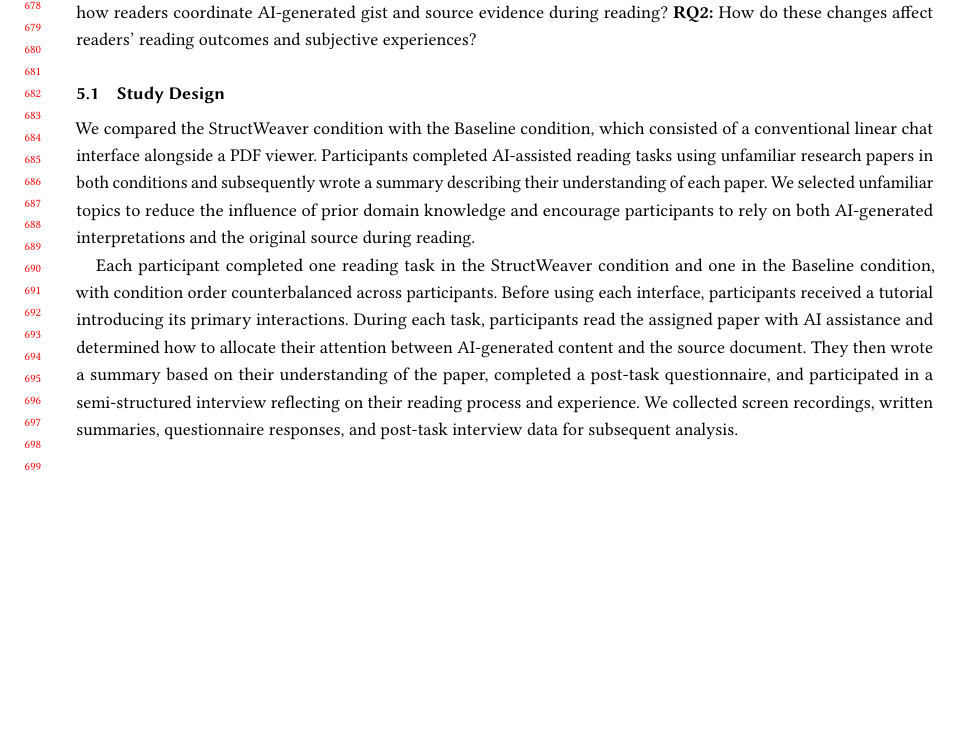
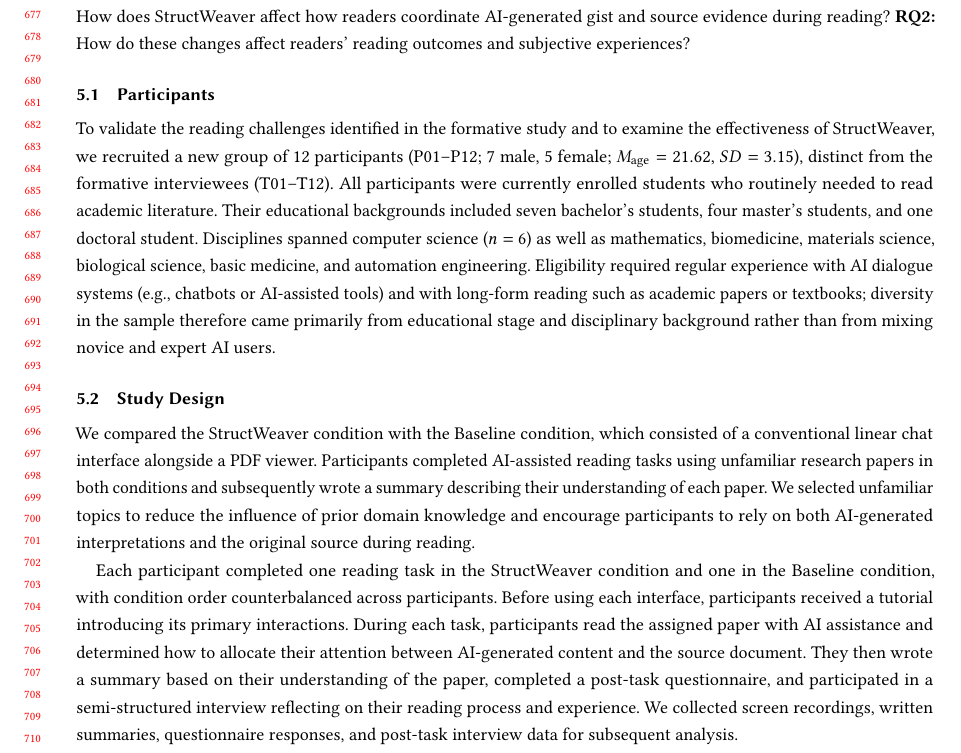
Before and after one commit to tao1122334/-CHI2027-StructWeaver, a LaTeX paper (sigconf-authordraft.tex): part of page 14 of 29 before the commit and part of page 14 of 30 after it, cut at the place of the change, the shorter picture padded with empty space. Compiled offline with pdfLaTeX.

Commit message:
Add evaluation participant demographics and fix Discussion heading.
Co-authored-by: Cursor <cursoragent@cursor.com>

```diff
--- a/sigconf-authordraft.tex
+++ b/sigconf-authordraft.tex
@@ -826,7 +826,11 @@ Overall, 92.9\% of valid gist nodes retained evidence that either fully supporte
 \section{Evaluation Study}
 \label{sec:user-study}
 
-We conducted a within-subjects study with 12 participants (P01--P12), distinct from the formative study participants (T01--T12), to investigate how StructWeaver changes AI-assisted reading compared with a conventional chat-and-PDF workflow. Because StructWeaver is designed primarily to change how readers coordinate AI-generated abstractions with source evidence, we focused on observable reading processes and used subjective experience and summary quality to examine the consequences of these behavioral changes. Specifically, we asked: \textbf{RQ1:} How does StructWeaver affect how readers coordinate AI-generated gist and source evidence during reading? \textbf{RQ2:} How do these changes affect readers' reading outcomes and subjective experiences?
+We conducted a within-subjects study to investigate how StructWeaver changes AI-assisted reading compared with a conventional chat-and-PDF workflow. Because StructWeaver is designed primarily to change how readers coordinate AI-generated abstractions with source evidence, we focused on observable reading processes and used subjective experience and summary quality to examine the consequences of these behavioral changes. Specifically, we asked: \textbf{RQ1:} How does StructWeaver affect how readers coordinate AI-generated gist and source evidence during reading? \textbf{RQ2:} How do these changes affect readers' reading outcomes and subjective experiences?
+
+\subsection{Participants}
+
+To validate the reading challenges identified in the formative study and to examine the effectiveness of StructWeaver, we recruited a new group of 12 participants (P01--P12; 7 male, 5 female; $M_{\mathrm{age}}=21.62$, $SD=3.15$), distinct from the formative interviewees (T01--T12). All participants were currently enrolled students who routinely needed to read academic literature. Their educational backgrounds included seven bachelor's students, four master's students, and one doctoral student. Disciplines spanned computer science ($n=6$) as well as mathematics, biomedicine, materials science, biological science, basic medicine, and automation engineering. Eligibility required regular experience with AI dialogue systems (e.g., chatbots or AI-assisted tools) and with long-form reading such as academic papers or textbooks; diversity in the sample therefore came primarily from educational stage and disciplinary background rather than from mixing novice and expert AI users.
 
 \subsection{Study Design}
 
```
Also changed, not shown: sigconf-authordraft.tex (2 more changed lines).
